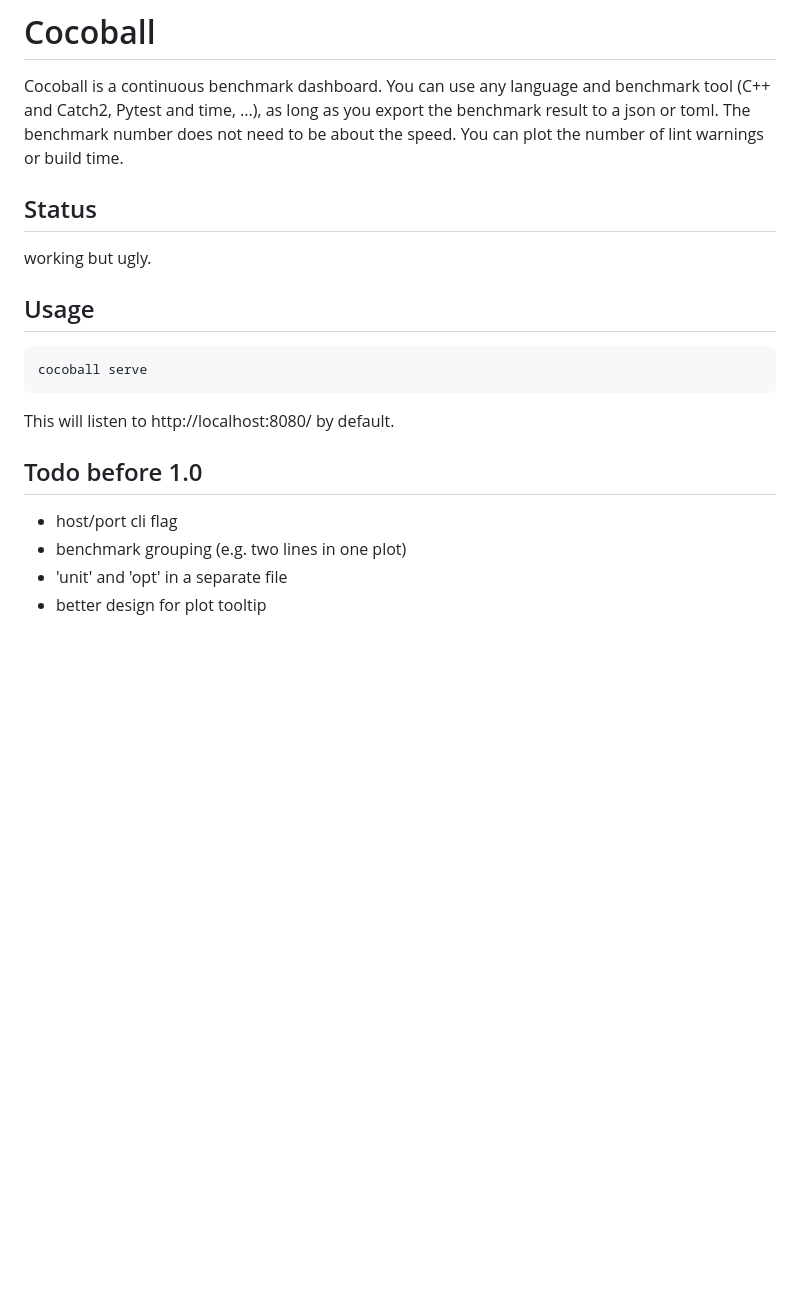
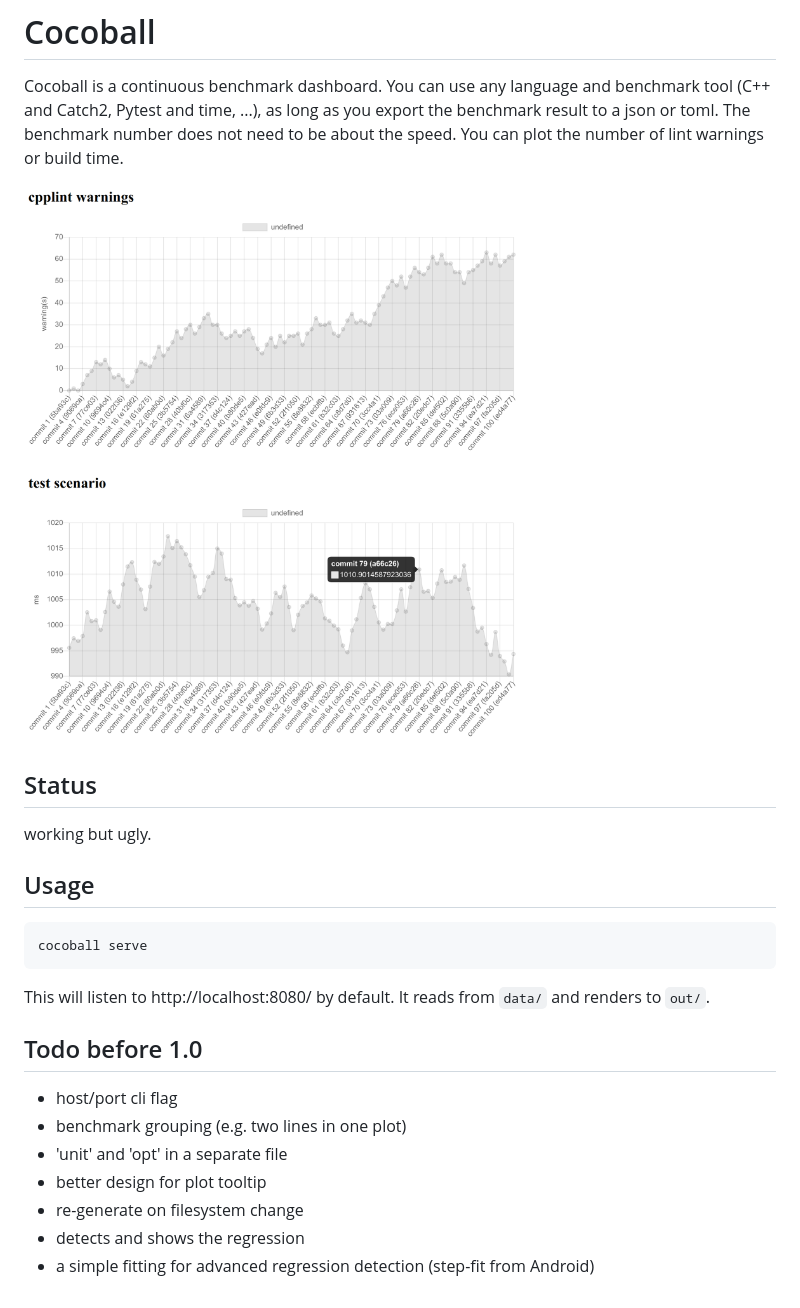
Before and after one commit to elbaro/Cocoball, a Markdown page: README.md, the part around the change. Rendered like a GitHub page; pictures changed too: screenshot.png (added); blank space fills up the shorter version.

Commit message:
Add screenshot

````diff
--- a/README.md
+++ b/README.md
@@ -2,6 +2,8 @@
 
 Cocoball is a continuous benchmark dashboard. You can use any language and benchmark tool (C++ and Catch2, Pytest and time, ...), as long as you export the benchmark result to a json or toml.
 The benchmark number does not need to be about the speed. You can plot the number of lint warnings or build time.
+
+![Screenshot](screenshot.png)
 
 ## Status
 working but ugly.
@@ -10,10 +12,13 @@ working but ugly.
 ```
 cocoball serve
 ```
-This will listen to http://localhost:8080/ by default.
+This will listen to http://localhost:8080/ by default. It reads from `data/` and renders to `out/`.
 
 ## Todo before 1.0
 - host/port cli flag
 - benchmark grouping (e.g. two lines in one plot)
 - 'unit' and 'opt' in a separate file
 - better design for plot tooltip
+- re-generate on filesystem change
+- detects and shows the regression
+- a simple fitting for advanced regression detection (step-fit from Android)
````
Also changed, not shown: 1 other file.
